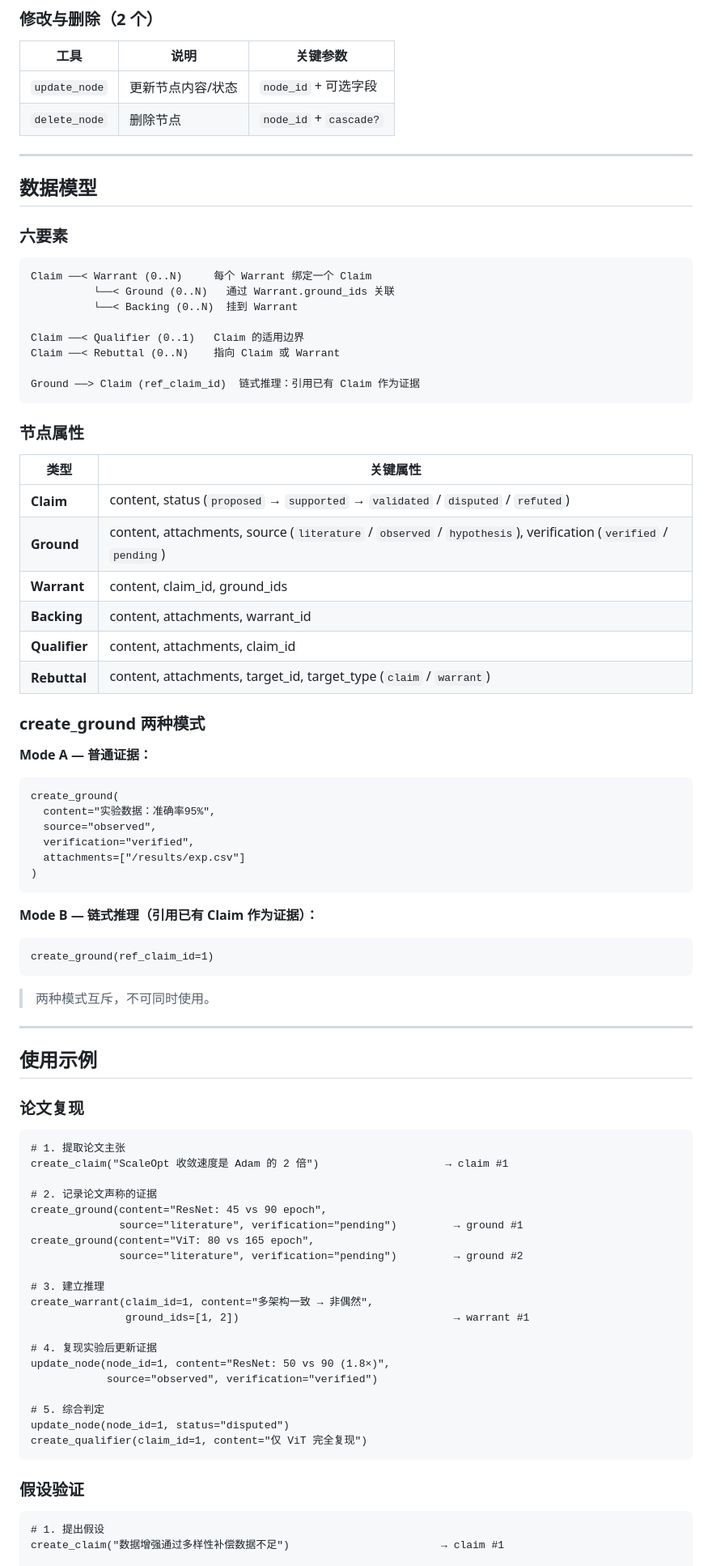
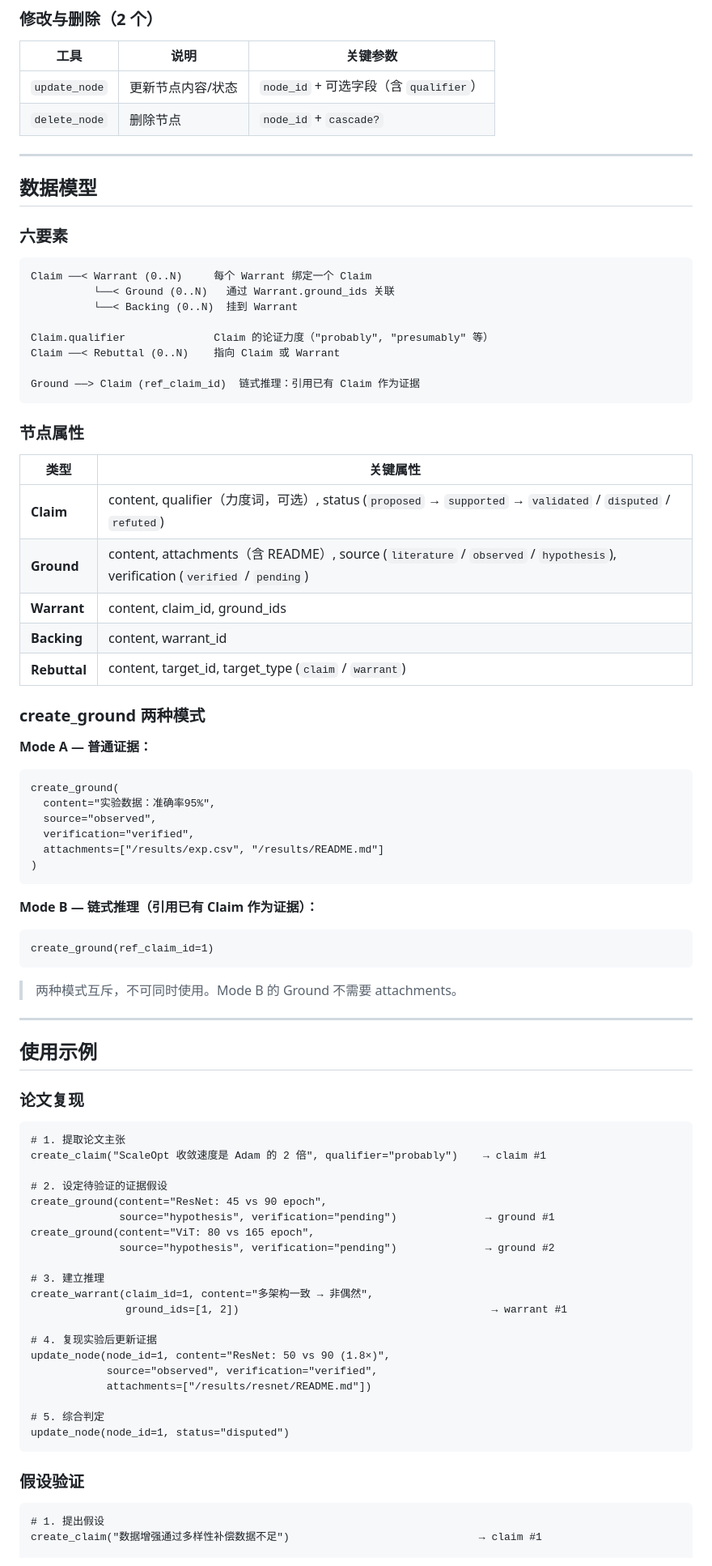
Before and after one commit to yqi96/warranted, a Markdown page: README.md, the part around one of its changes. Shown at 81% size. GitHub-like rendering.

Commit message:
docs: 更新 README 配置说明和工具列表
- Claude Code 配置改为 .mcp.json
- 添加 agents/skills 拷贝和 --agent 启动说明
- 工具数 12→11（移除 create_qualifier）
- Qualifier 改为 Claim 属性
- 更新项目结构（添加 content.ts, agents/, skills/）

````diff
--- a/README.md
+++ b/README.md
@@ -101,7 +107,7 @@ Server 通过 **stdio** 与 Agent 通信，启动后等待 MCP 协议消息。
 
 | 工具 | 说明 | 关键参数 |
 |------|------|---------|
-| `update_node` | 更新节点内容/状态 | `node_id` + 可选字段 |
+| `update_node` | 更新节点内容/状态 | `node_id` + 可选字段（含 `qualifier`） |
 | `delete_node` | 删除节点 | `node_id` + `cascade?` |
 
 ---
@@ -115,7 +121,7 @@ Claim ──< Warrant (0..N)     每个 Warrant 绑定一个 Claim
           └──< Ground (0..N)   通过 Warrant.ground_ids 关联
           └──< Backing (0..N)  挂到 Warrant
 
-Claim ──< Qualifier (0..1)   Claim 的适用边界
+Claim.qualifier              Claim 的论证力度（"probably", "presumably" 等）
 Claim ──< Rebuttal (0..N)    指向 Claim 或 Warrant
 
 Ground ──> Claim (ref_claim_id)  链式推理：引用已有 Claim 作为证据
@@ -125,12 +131,11 @@ Ground ──> Claim (ref_claim_id)  链式推理：引用已有 Claim 作为证
 
 | 类型 | 关键属性 |
 |------|---------|
-| **Claim** | content, status (`proposed` → `supported` → `validated` / `disputed` / `refuted`) |
-| **Ground** | content, attachments, source (`literature` / `observed` / `hypothesis`), verification (`verified` / `pending`) |
+| **Claim** | content, qualifier（力度词，可选）, status (`proposed` → `supported` → `validated` / `disputed` / `refuted`) |
+| **Ground** | content, attachments（含 README）, source (`literature` / `observed` / `hypothesis`), verification (`verified` / `pending`) |
 | **Warrant** | content, claim_id, ground_ids |
-| **Backing** | content, attachments, warrant_id |
-| **Qualifier** | content, attachments, claim_id |
-| **Rebuttal** | content, attachments, target_id, target_type (`claim` / `warrant`) |
+| **Backing** | content, warrant_id |
+| **Rebuttal** | content, target_id, target_type (`claim` / `warrant`) |
 
 ### create_ground 两种模式
 
@@ -140,7 +145,7 @@ create_ground(
   content="实验数据：准确率95%",
   source="observed",
   verification="verified",
-  attachments=["/results/exp.csv"]
+  attachments=["/results/exp.csv", "/results/README.md"]
 )
 ```
 
@@ -149,7 +154,7 @@ create_ground(
 create_ground(ref_claim_id=1)
 ```
 
-> 两种模式互斥，不可同时使用。
+> 两种模式互斥，不可同时使用。Mode B 的 Ground 不需要 attachments。
 
 ---
 
@@ -159,32 +164,32 @@ create_ground(ref_claim_id=1)
 
 ```
 # 1. 提取论文主张
-create_claim("ScaleOpt 收敛速度是 Adam 的 2 倍")                    → claim #1
+create_claim("ScaleOpt 收敛速度是 Adam 的 2 倍", qualifier="probably")    → claim #1
 
-# 2. 记录论文声称的证据
+# 2. 设定待验证的证据假设
 create_ground(content="ResNet: 45 vs 90 epoch",
-              source="literature", verification="pending")         → ground #1
+              source="hypothesis", verification="pending")              → ground #1
 create_ground(content="ViT: 80 vs 165 epoch",
-              source="literature", verification="pending")         → ground #2
+              source="hypothesis", verification="pending")              → ground #2
 
 # 3. 建立推理
 create_warrant(claim_id=1, content="多架构一致 → 非偶然",
-               ground_ids=[1, 2])                                  → warrant #1
+               ground_ids=[1, 2])                                        → warrant #1
 
 # 4. 复现实验后更新证据
 update_node(node_id=1, content="ResNet: 50 vs 90 (1.8×)",
-            source="observed", verification="verified")
+            source="observed", verification="verified",
+            attachments=["/results/resnet/README.md"])
 
 # 5. 综合判定
 update_node(node_id=1, status="disputed")
-create_qualifier(claim_id=1, content="仅 ViT 完全复现")
 ```
 
 ### 假设验证
 
 ```
 # 1. 提出假设
-create_claim("数据增强通过多样性补偿数据不足")                        → claim #1
+create_claim("数据增强通过多样性补偿数据不足")                              → claim #1
 
 # 2. 推导预期证据
 create_ground(content="多样性收益应随数据规模递减",
````
Also changed, not shown: other parts of README.md (+27 -12 lines).
